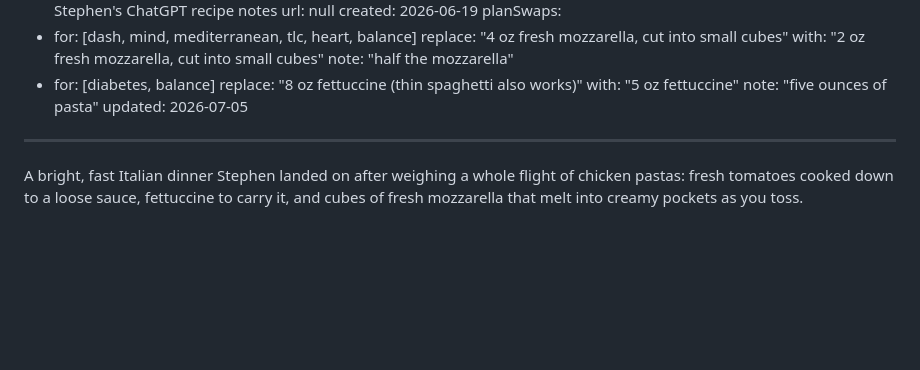
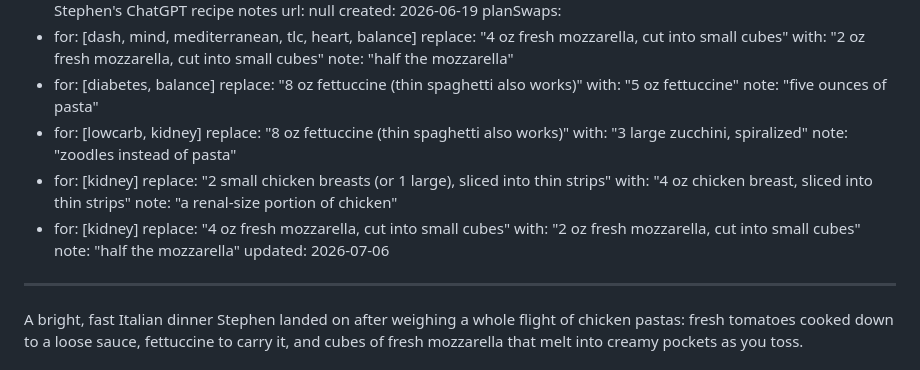
Before and after one commit to smj10j/cookbook, a Markdown page: recipes/italian-chicken-pasta.md, the part around the change. GitHub-like rendering; blank space fills up the shorter version.

```diff
--- a/recipes/italian-chicken-pasta.md
+++ b/recipes/italian-chicken-pasta.md
@@ -82,7 +82,19 @@ planSwaps:
     replace: "8 oz fettuccine (thin spaghetti also works)"
     with: "5 oz fettuccine"
     note: "five ounces of pasta"
-updated: 2026-07-05
+  - for: [lowcarb, kidney]
+    replace: "8 oz fettuccine (thin spaghetti also works)"
+    with: "3 large zucchini, spiralized"
+    note: "zoodles instead of pasta"
+  - for: [kidney]
+    replace: "2 small chicken breasts (or 1 large), sliced into thin strips"
+    with: "4 oz chicken breast, sliced into thin strips"
+    note: "a renal-size portion of chicken"
+  - for: [kidney]
+    replace: "4 oz fresh mozzarella, cut into small cubes"
+    with: "2 oz fresh mozzarella, cut into small cubes"
+    note: "half the mozzarella"
+updated: 2026-07-06
 ---
 
 A bright, fast Italian dinner Stephen landed on after weighing a whole flight of
```
Also changed, not shown: recipes/greek-orzo-salad.md (+5 -1 lines), recipes/linguine-alle-vongole.md (+5 -1 lines).
